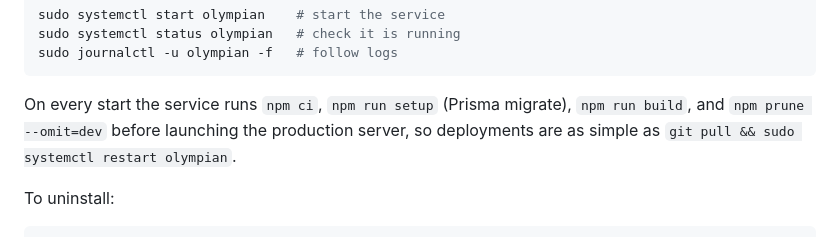
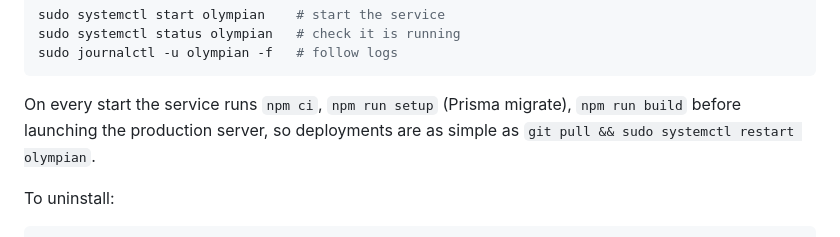
Before and after one commit to jahilldev/olympian, a Markdown page: README.md, the part around the change. Rendered like a GitHub page.

Commit message:
docs: removed incorrect statement

````diff
--- a/README.md
+++ b/README.md
@@ -99,8 +99,7 @@ sudo systemctl status olympian   # check it is running
 sudo journalctl -u olympian -f   # follow logs
 ```
 
-On every start the service runs `npm ci`, `npm run setup` (Prisma migrate), `npm run build`,
-and `npm prune --omit=dev` before launching the production server, so deployments are as
+On every start the service runs `npm ci`, `npm run setup` (Prisma migrate), `npm run build` before launching the production server, so deployments are as
 simple as `git pull && sudo systemctl restart olympian`.
 
 To uninstall:
````
